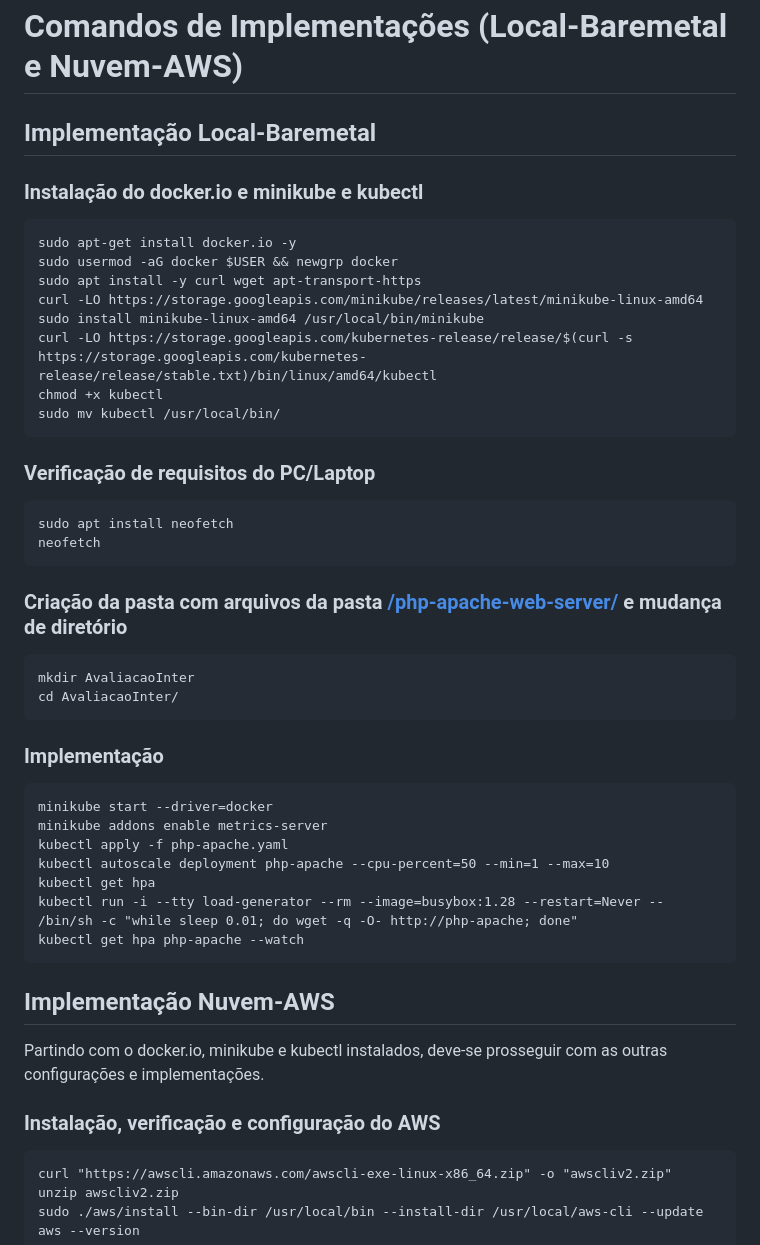
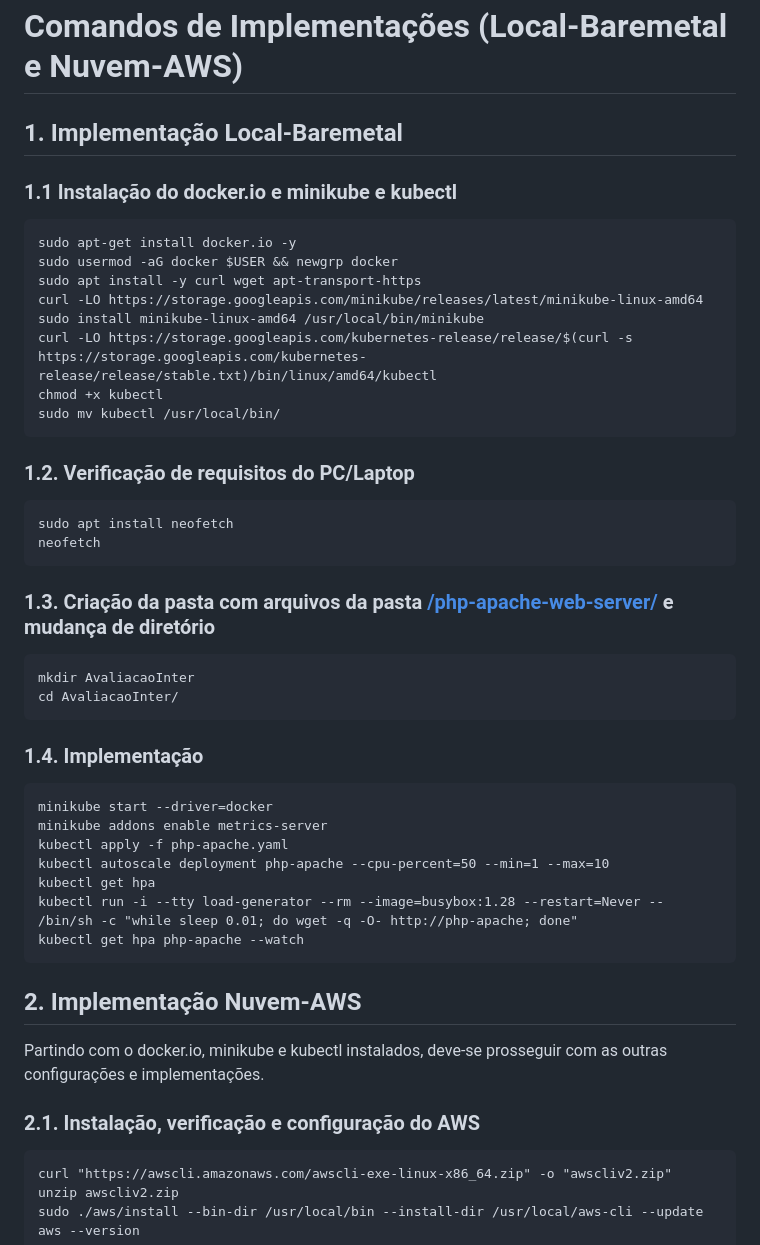
Before and after one commit to douglasbcavalcante/cluster_kubernetes, a Markdown page: elielder.md, the part around one of its changes. Drawn GitHub-style.

````diff
--- a/elielder.md
+++ b/elielder.md
@@ -12,9 +12,9 @@ Avaliação Intermediária
 
 # Comandos de Implementações (Local-Baremetal e Nuvem-AWS)
 
-## Implementação Local-Baremetal
+## 1. Implementação Local-Baremetal
 
-### Instalação do docker.io e minikube e kubectl
+### 1.1 Instalação do docker.io e minikube e kubectl
 ```
 sudo apt-get install docker.io -y
 sudo usermod -aG docker $USER && newgrp docker
@@ -25,17 +25,17 @@ curl -LO https://storage.googleapis.com/kubernetes-release/release/$(curl -s htt
 chmod +x kubectl
 sudo mv kubectl /usr/local/bin/
 ```
-### Verificação de requisitos do PC/Laptop
+### 1.2. Verificação de requisitos do PC/Laptop
 ```
 sudo apt install neofetch
 neofetch
 ```
-### Criação da pasta com arquivos da pasta [/php-apache-web-server/](https://github.com/douglasbcavalcante/cluster_kubernetes/tree/main/php-apache-web-server) e mudança de diretório
+### 1.3. Criação da pasta com arquivos da pasta [/php-apache-web-server/](https://github.com/douglasbcavalcante/cluster_kubernetes/tree/main/php-apache-web-server) e mudança de diretório
 ```
 mkdir AvaliacaoInter
 cd AvaliacaoInter/
 ```
-### Implementação
+### 1.4. Implementação
 ```
 minikube start --driver=docker
 minikube addons enable metrics-server
@@ -45,11 +45,11 @@ kubectl get hpa
 kubectl run -i --tty load-generator --rm --image=busybox:1.28 --restart=Never -- /bin/sh -c "while sleep 0.01; do wget -q -O- http://php-apache; done"
 kubectl get hpa php-apache --watch
 ```
-## Implementação Nuvem-AWS
+## 2. Implementação Nuvem-AWS
 
 Partindo com o docker.io, minikube e kubectl instalados, deve-se prosseguir com as outras configurações e implementações.
 
-### Instalação, verificação e configuração do AWS
+### 2.1. Instalação, verificação e configuração do AWS
 ```
 curl "https://awscli.amazonaws.com/awscli-exe-linux-x86_64.zip" -o "awscliv2.zip"
 unzip awscliv2.zip
````
Also changed, not shown: other parts of elielder.md (+3 -3 lines).
